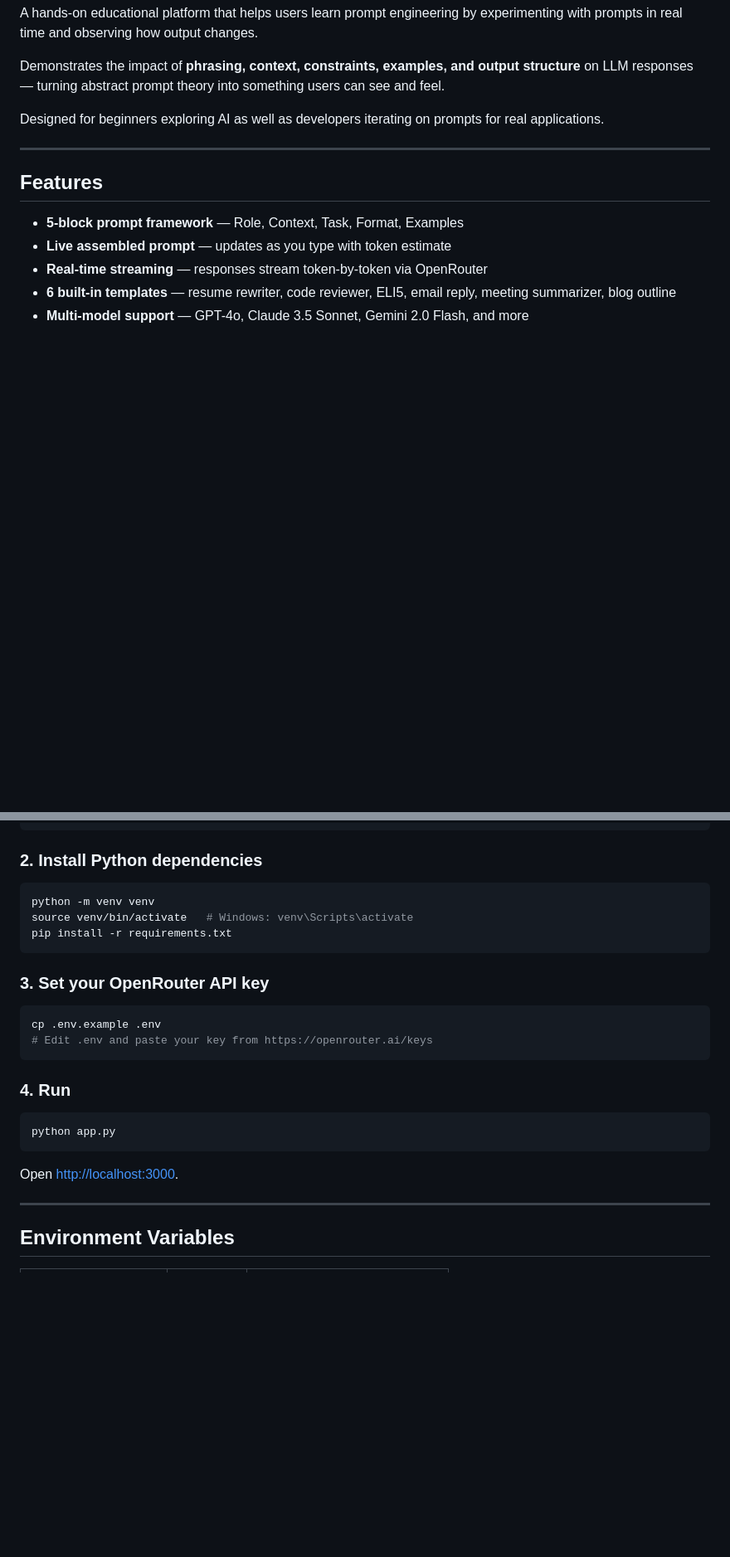
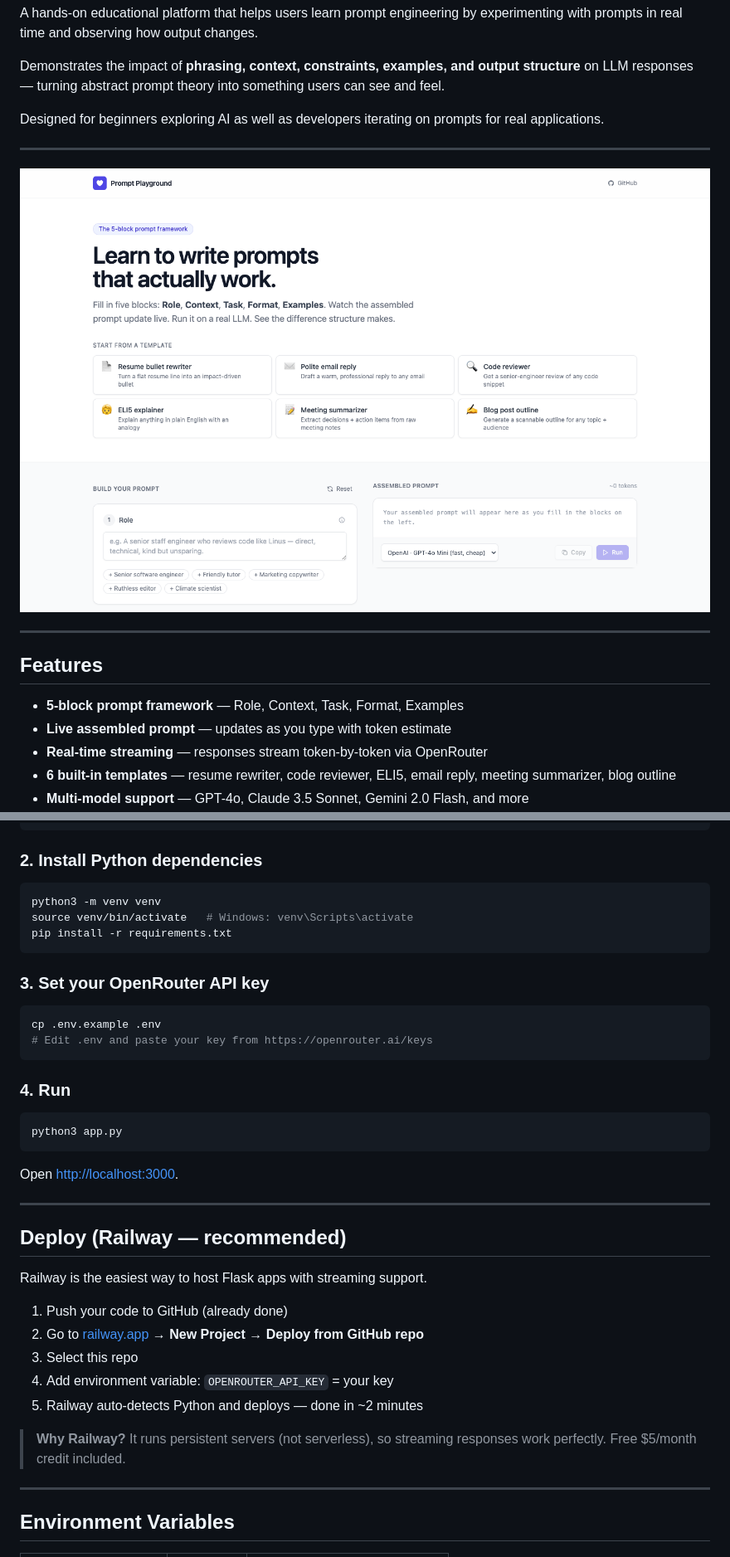
Before and after one commit to dabhiram13/Prompt-Playground-Application, a Markdown page: README.md, 2 parts joined by grey strips. Shown at 83% size. GitHub-like rendering; pictures changed too: docs/screenshot.png (added); blank space fills up the shorter version.

Commit message:
docs: add homepage screenshot + Railway deploy guide to README

````diff
--- a/README.md
+++ b/README.md
@@ -7,6 +7,10 @@ A hands-on educational platform that helps users learn prompt engineering by exp
 Demonstrates the impact of **phrasing, context, constraints, examples, and output structure** on LLM responses — turning abstract prompt theory into something users can see and feel.
 
 Designed for beginners exploring AI as well as developers iterating on prompts for real applications.
+
+---
+
+![Prompt Playground screenshot](docs/screenshot.png)
 
 ---
 
@@ -43,7 +47,7 @@ cd Prompt-Playground-Application
 ### 2. Install Python dependencies
 
 ```bash
-python -m venv venv
+python3 -m venv venv
 source venv/bin/activate   # Windows: venv\Scripts\activate
 pip install -r requirements.txt
 ```
@@ -58,10 +62,24 @@ cp .env.example .env
 ### 4. Run
 
 ```bash
-python app.py
+python3 app.py
 ```
 
 Open [http://localhost:3000](http://localhost:3000).
+
+---
+
+## Deploy (Railway — recommended)
+
+Railway is the easiest way to host Flask apps with streaming support.
+
+1. Push your code to GitHub (already done)
+2. Go to [railway.app](https://railway.app) → **New Project** → **Deploy from GitHub repo**
+3. Select this repo
+4. Add environment variable: `OPENROUTER_API_KEY` = your key
+5. Railway auto-detects Python and deploys — done in ~2 minutes
+
+> **Why Railway?** It runs persistent servers (not serverless), so streaming responses work perfectly. Free $5/month credit included.
 
 ---
 
````
